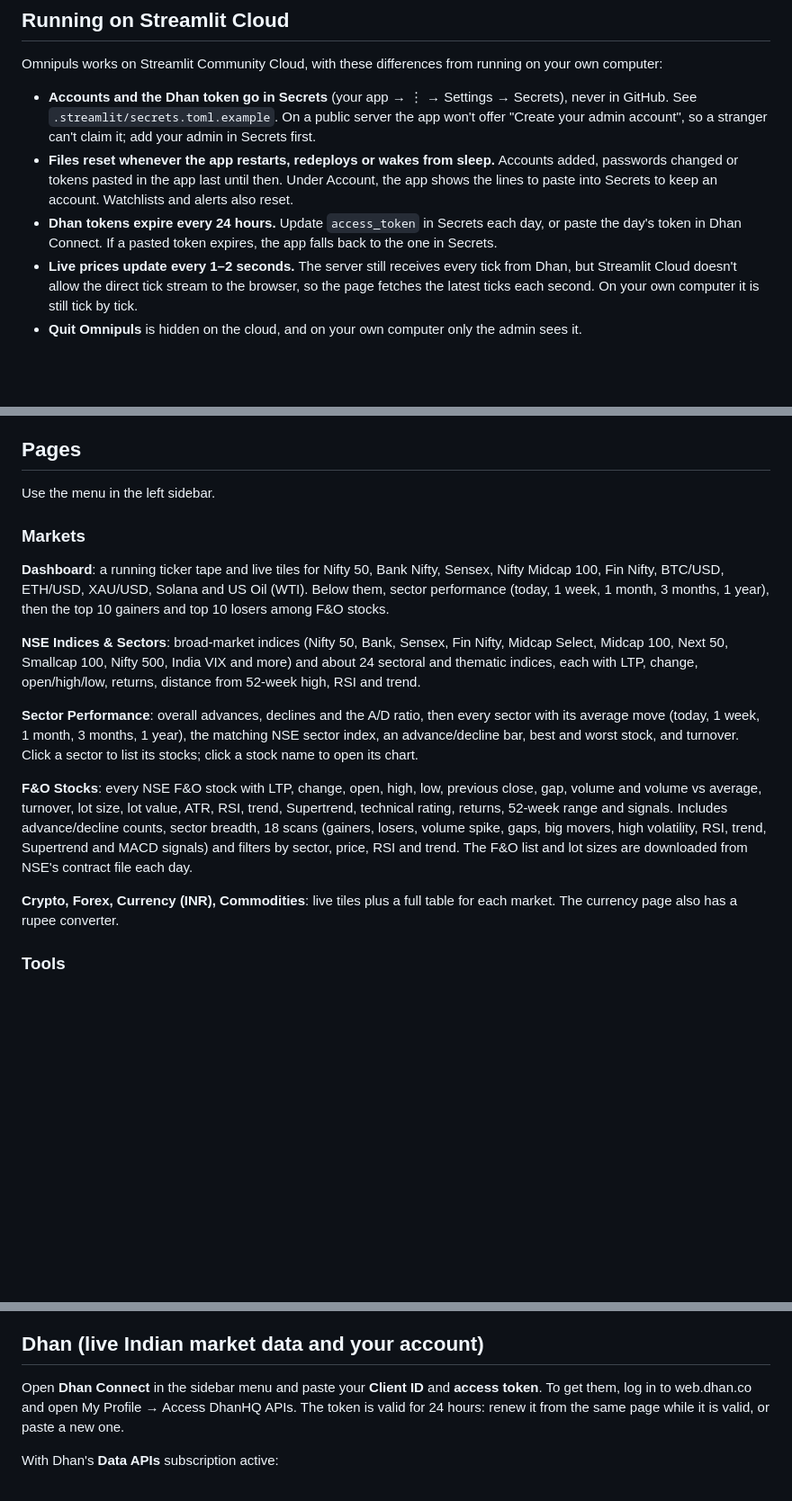
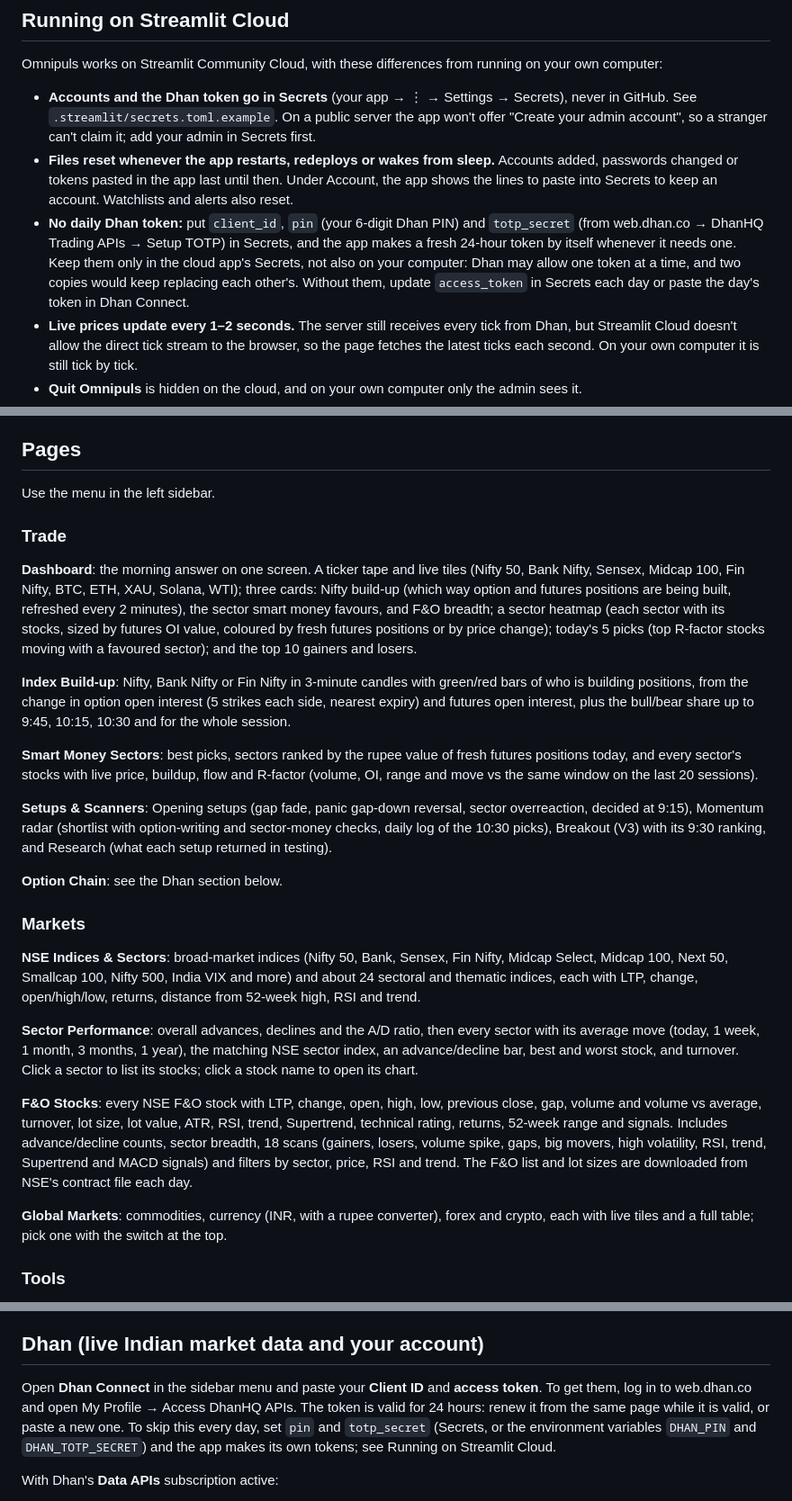
Before and after one commit to Navv143/omnipuls, a Markdown page: README.md, 3 parts joined by grey strips. Shown at 90% size. GitHub-like rendering; blank space fills up the shorter version.

Commit message:
Work log for 29-31 Oct; README pages and automatic token updated
Co-Authored-By: Claude Opus 5.5 <noreply@anthropic.com>

```diff
--- a/README.md
+++ b/README.md
@@ -24,7 +24,7 @@ Omnipuls works on Streamlit Community Cloud, with these differences from running
 
 - **Accounts and the Dhan token go in Secrets** (your app → ⋮ → Settings → Secrets), never in GitHub. See `.streamlit/secrets.toml.example`. On a public server the app won't offer "Create your admin account", so a stranger can't claim it; add your admin in Secrets first.
 - **Files reset whenever the app restarts, redeploys or wakes from sleep.** Accounts added, passwords changed or tokens pasted in the app last until then. Under Account, the app shows the lines to paste into Secrets to keep an account. Watchlists and alerts also reset.
-- **Dhan tokens expire every 24 hours.** Update `access_token` in Secrets each day, or paste the day's token in Dhan Connect. If a pasted token expires, the app falls back to the one in Secrets.
+- **No daily Dhan token:** put `client_id`, `pin` (your 6-digit Dhan PIN) and `totp_secret` (from web.dhan.co → DhanHQ Trading APIs → Setup TOTP) in Secrets, and the app makes a fresh 24-hour token by itself whenever it needs one. Keep them only in the cloud app's Secrets, not also on your computer: Dhan may allow one token at a time, and two copies would keep replacing each other's. Without them, update `access_token` in Secrets each day or paste the day's token in Dhan Connect.
 - **Live prices update every 1–2 seconds.** The server still receives every tick from Dhan, but Streamlit Cloud doesn't allow the direct tick stream to the browser, so the page fetches the latest ticks each second. On your own computer it is still tick by tick.
 - **Quit Omnipuls** is hidden on the cloud, and on your own computer only the admin sees it.
 - Yahoo Finance and NSE sometimes limit requests from cloud servers. Indian prices come from Dhan when connected, and the F&O list falls back to Dhan's contract list.
@@ -62,9 +62,19 @@ Omnipuls runs on your computer, and your phone opens it over the same Wi-Fi. As
 
 Use the menu in the left sidebar.
 
+### Trade
+
+**Dashboard**: the morning answer on one screen. A ticker tape and live tiles (Nifty 50, Bank Nifty, Sensex, Midcap 100, Fin Nifty, BTC, ETH, XAU, Solana, WTI); three cards: Nifty build-up (which way option and futures positions are being built, refreshed every 2 minutes), the sector smart money favours, and F&O breadth; a sector heatmap (each sector with its stocks, sized by futures OI value, coloured by fresh futures positions or by price change); today's 5 picks (top R-factor stocks moving with a favoured sector); and the top 10 gainers and losers.
+
+**Index Build-up**: Nifty, Bank Nifty or Fin Nifty in 3-minute candles with green/red bars of who is building positions, from the change in option open interest (5 strikes each side, nearest expiry) and futures open interest, plus the bull/bear share up to 9:45, 10:15, 10:30 and for the whole session.
+
+**Smart Money Sectors**: best picks, sectors ranked by the rupee value of fresh futures positions today, and every sector's stocks with live price, buildup, flow and R-factor (volume, OI, range and move vs the same window on the last 20 sessions).
+
+**Setups & Scanners**: Opening setups (gap fade, panic gap-down reversal, sector overreaction, decided at 9:15), Momentum radar (shortlist with option-writing and sector-money checks, daily log of the 10:30 picks), Breakout (V3) with its 9:30 ranking, and Research (what each setup returned in testing).
+
+**Option Chain**: see the Dhan section below.
+
 ### Markets
-
-**Dashboard**: a running ticker tape and live tiles for Nifty 50, Bank Nifty, Sensex, Nifty Midcap 100, Fin Nifty, BTC/USD, ETH/USD, XAU/USD, Solana and US Oil (WTI). Below them, sector performance (today, 1 week, 1 month, 3 months, 1 year), then the top 10 gainers and top 10 losers among F&O stocks.
 
 **NSE Indices & Sectors**: broad-market indices (Nifty 50, Bank, Sensex, Fin Nifty, Midcap Select, Midcap 100, Next 50, Smallcap 100, Nifty 500, India VIX and more) and about 24 sectoral and thematic indices, each with LTP, change, open/high/low, returns, distance from 52-week high, RSI and trend.
 
@@ -72,7 +82,7 @@ Use the menu in the left sidebar.
 
 **F&O Stocks**: every NSE F&O stock with LTP, change, open, high, low, previous close, gap, volume and volume vs average, turnover, lot size, lot value, ATR, RSI, trend, Supertrend, technical rating, returns, 52-week range and signals. Includes advance/decline counts, sector breadth, 18 scans (gainers, losers, volume spike, gaps, big movers, high volatility, RSI, trend, Supertrend and MACD signals) and filters by sector, price, RSI and trend. The F&O list and lot sizes are downloaded from NSE's contract file each day.
 
-**Crypto, Forex, Currency (INR), Commodities**: live tiles plus a full table for each market. The currency page also has a rupee converter.
+**Global Markets**: commodities, currency (INR, with a rupee converter), forex and crypto, each with live tiles and a full table; pick one with the switch at the top.
 
 ### Tools
 
@@ -84,7 +94,7 @@ Use the menu in the left sidebar.
 
 ## Dhan (live Indian market data and your account)
 
-Open **Dhan Connect** in the sidebar menu and paste your **Client ID** and **access token**. To get them, log in to web.dhan.co and open My Profile → Access DhanHQ APIs. The token is valid for 24 hours: renew it from the same page while it is valid, or paste a new one.
+Open **Dhan Connect** in the sidebar menu and paste your **Client ID** and **access token**. To get them, log in to web.dhan.co and open My Profile → Access DhanHQ APIs. The token is valid for 24 hours: renew it from the same page while it is valid, or paste a new one. To skip this every day, set `pin` and `totp_secret` (Secrets, or the environment variables `DHAN_PIN` and `DHAN_TOTP_SECRET`) and the app makes its own tokens; see Running on Streamlit Cloud.
 
 With Dhan's **Data APIs** subscription active:
 
```
Also changed, not shown: WORKLOG.md (added, +62 -0 lines).
